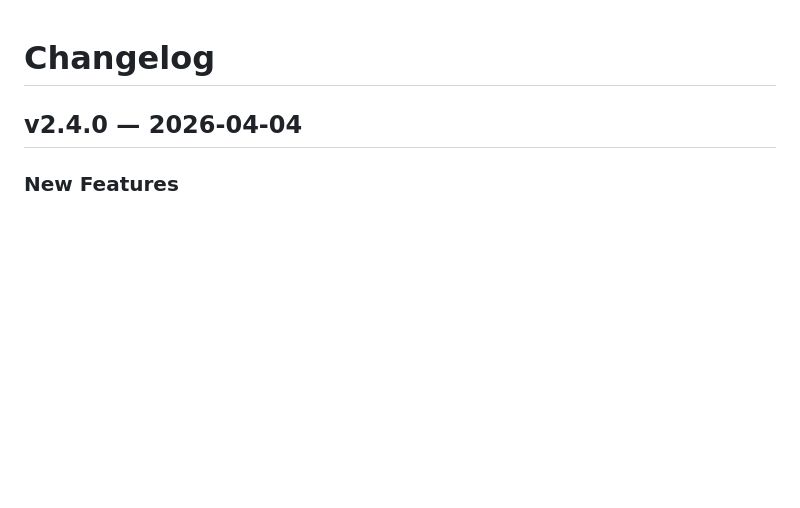
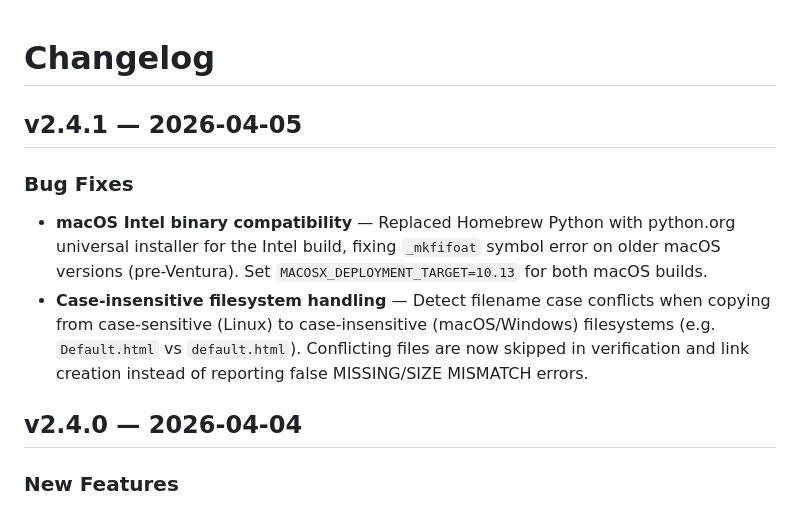
Before and after one commit to gekap/fast-copy, a Markdown page: CHANGELOG.md, the part around the change. Drawn GitHub-style; blank space fills up the shorter version.

Commit message:
Update CHANGELOG for v2.4.1

```diff
--- a/CHANGELOG.md
+++ b/CHANGELOG.md
@@ -1,4 +1,10 @@
 # Changelog
+
+## v2.4.1 — 2026-04-05
+
+### Bug Fixes
+- **macOS Intel binary compatibility** — Replaced Homebrew Python with python.org universal installer for the Intel build, fixing `_mkfifoat` symbol error on older macOS versions (pre-Ventura). Set `MACOSX_DEPLOYMENT_TARGET=10.13` for both macOS builds.
+- **Case-insensitive filesystem handling** — Detect filename case conflicts when copying from case-sensitive (Linux) to case-insensitive (macOS/Windows) filesystems (e.g. `Default.html` vs `default.html`). Conflicting files are now skipped in verification and link creation instead of reporting false MISSING/SIZE MISMATCH errors.
 
 ## v2.4.0 — 2026-04-04
 
```
